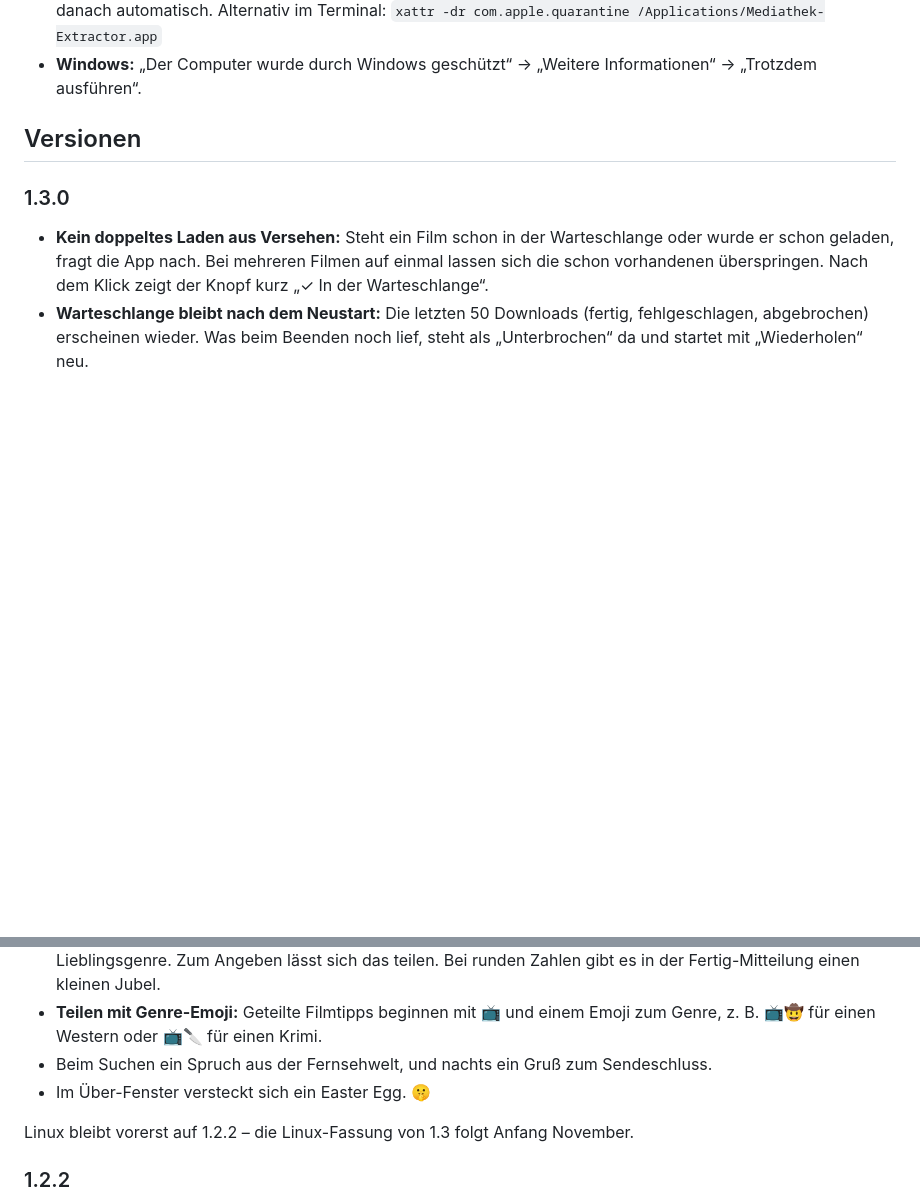
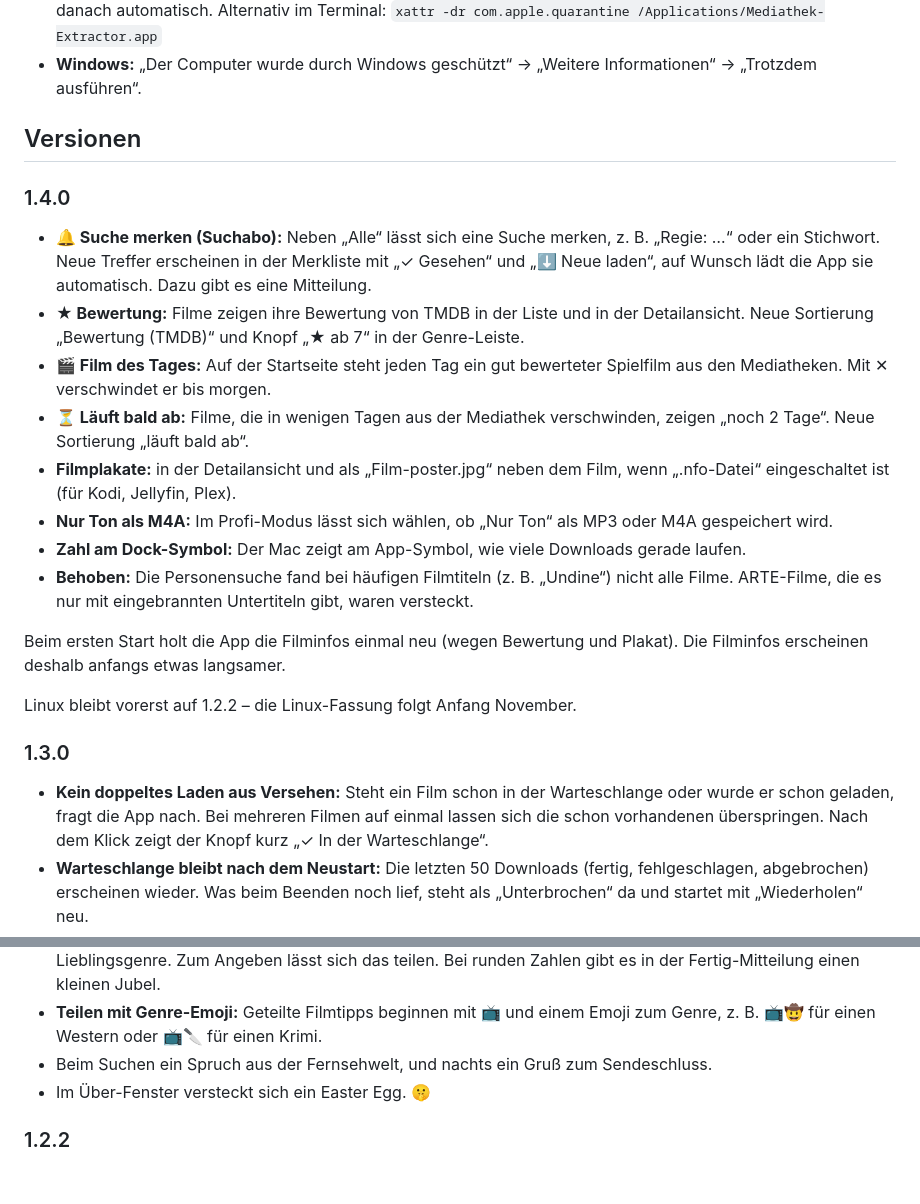
Before and after one commit to 7hdmm9pp2w-code/MediathekExtractor-Releases, a Markdown page: README.md, 2 parts joined by grey strips. Rendered like a GitHub page; blank space fills up the shorter version.

Commit message:
README: Version 1.4.0

```diff
--- a/README.md
+++ b/README.md
@@ -48,6 +48,21 @@ Die Installer sind nicht signiert:
 
 ## Versionen
 
+### 1.4.0
+
+- **🔔 Suche merken (Suchabo):** Neben „Alle“ lässt sich eine Suche merken, z. B. „Regie: …“ oder ein Stichwort. Neue Treffer erscheinen in der Merkliste mit „✓ Gesehen“ und „⬇ Neue laden“, auf Wunsch lädt die App sie automatisch. Dazu gibt es eine Mitteilung.
+- **★ Bewertung:** Filme zeigen ihre Bewertung von TMDB in der Liste und in der Detailansicht. Neue Sortierung „Bewertung (TMDB)“ und Knopf „★ ab 7“ in der Genre-Leiste.
+- **🎬 Film des Tages:** Auf der Startseite steht jeden Tag ein gut bewerteter Spielfilm aus den Mediatheken. Mit ✕ verschwindet er bis morgen.
+- **⏳ Läuft bald ab:** Filme, die in wenigen Tagen aus der Mediathek verschwinden, zeigen „noch 2 Tage“. Neue Sortierung „läuft bald ab“.
+- **Filmplakate:** in der Detailansicht und als „Film-poster.jpg“ neben dem Film, wenn „.nfo-Datei“ eingeschaltet ist (für Kodi, Jellyfin, Plex).
+- **Nur Ton als M4A:** Im Profi-Modus lässt sich wählen, ob „Nur Ton“ als MP3 oder M4A gespeichert wird.
+- **Zahl am Dock-Symbol:** Der Mac zeigt am App-Symbol, wie viele Downloads gerade laufen.
+- **Behoben:** Die Personensuche fand bei häufigen Filmtiteln (z. B. „Undine“) nicht alle Filme. ARTE-Filme, die es nur mit eingebrannten Untertiteln gibt, waren versteckt.
+
+Beim ersten Start holt die App die Filminfos einmal neu (wegen Bewertung und Plakat). Die Filminfos erscheinen deshalb anfangs etwas langsamer.
+
+Linux bleibt vorerst auf 1.2.2 – die Linux-Fassung folgt Anfang November.
+
 ### 1.3.0
 
 - **Kein doppeltes Laden aus Versehen:** Steht ein Film schon in der Warteschlange oder wurde er schon geladen, fragt die App nach. Bei mehreren Filmen auf einmal lassen sich die schon vorhandenen überspringen. Nach dem Klick zeigt der Knopf kurz „✓ In der Warteschlange“.
@@ -60,8 +75,6 @@ Die Installer sind nicht signiert:
 - **Teilen mit Genre-Emoji:** Geteilte Filmtipps beginnen mit 📺 und einem Emoji zum Genre, z. B. 📺🤠 für einen Western oder 📺🔪 für einen Krimi.
 - Beim Suchen ein Spruch aus der Fernsehwelt, und nachts ein Gruß zum Sendeschluss.
 - Im Über-Fenster versteckt sich ein Easter Egg. 🤫
-
-Linux bleibt vorerst auf 1.2.2 – die Linux-Fassung von 1.3 folgt Anfang November.
 
 ### 1.2.2
 
```
